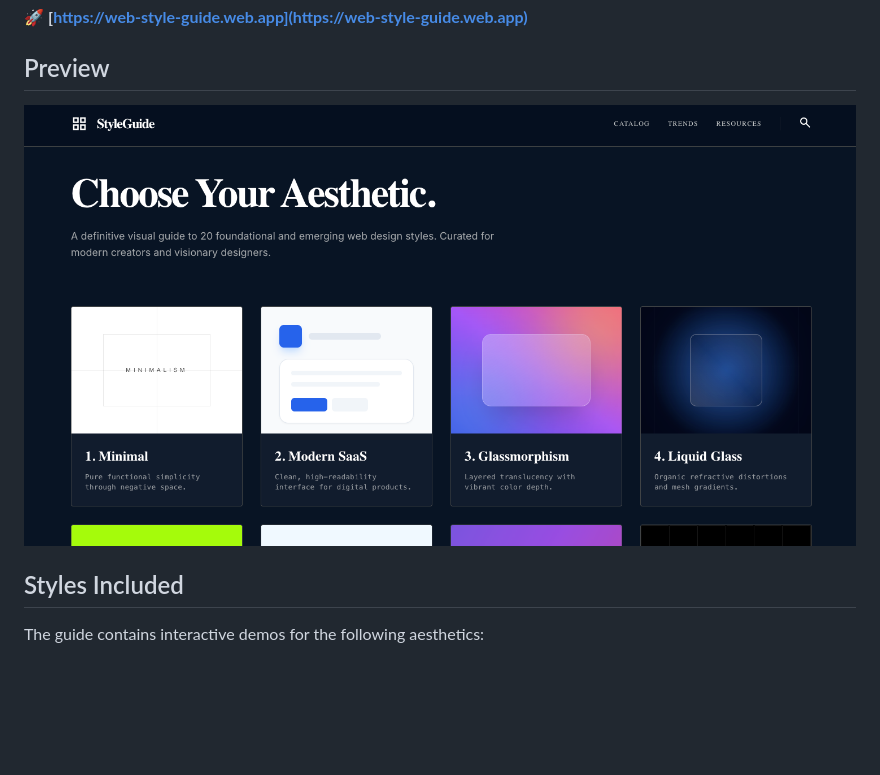
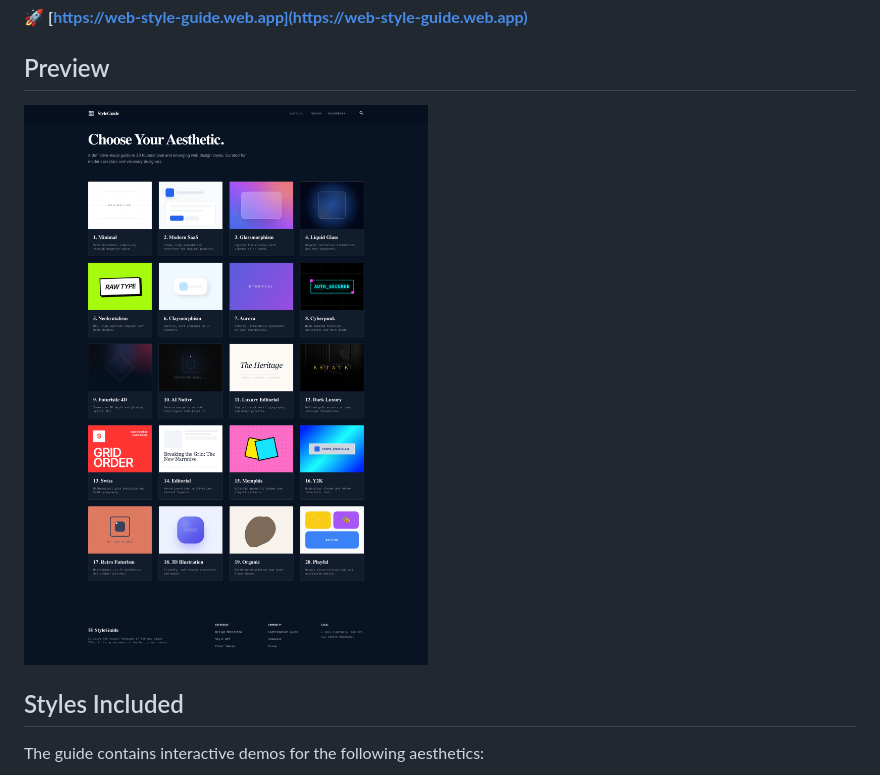
Before and after one commit to khanhuitse05/web-style-guide, a Markdown page: README.md, the part around the change. Drawn GitHub-style; pictures changed too: resources/screenshot.png (deleted), resources/the-design-style-cheatsheet.png (added); blank space fills up the shorter version.

Commit message:
update screenshot

```diff
--- a/README.md
+++ b/README.md
@@ -6,7 +6,7 @@ A definitive visual guide to 20 foundational and emerging web design styles. Cur
 🚀 **[https://web-style-guide.web.app](https://web-style-guide.web.app)**
 
 ## Preview
-![Web Style Guide Preview](resources/screenshot.png)
+![Web Style Guide Preview](resources/the-design-style-cheatsheet.png)
 
 ## Styles Included
 The guide contains interactive demos for the following aesthetics:
```
